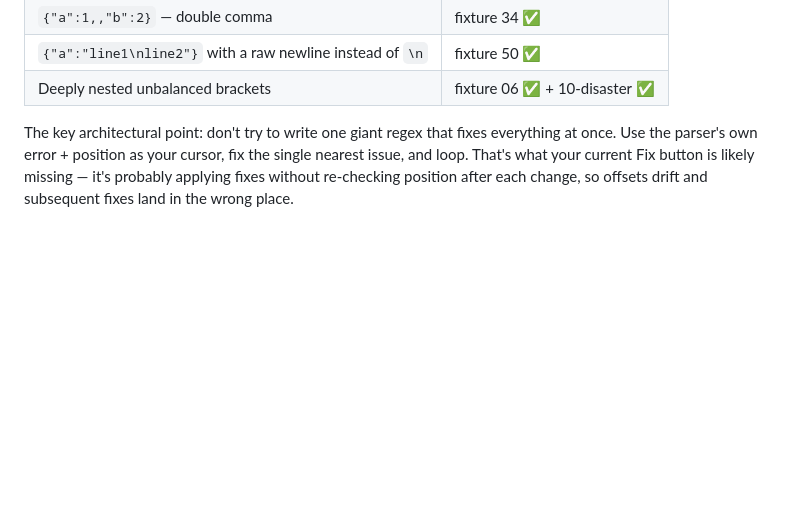
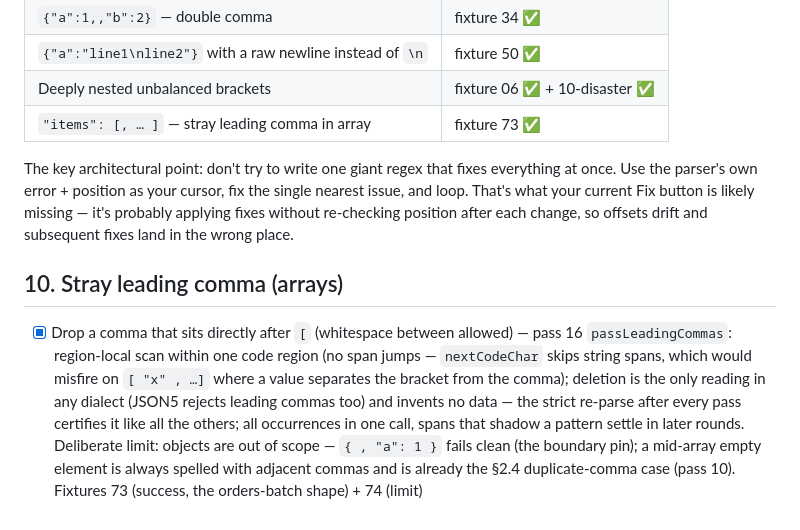
Before and after one commit to cpardue/JSONBFF, a Markdown page: Fix Feature Additions Checklist.md, the part around the change. Rendered like a GitHub page; blank space fills up the shorter version.

Commit message:
ledger: add §10 stray leading comma + §9 table row — complete

```diff
--- a/Fix Feature Additions Checklist.md
+++ b/Fix Feature Additions Checklist.md
@@ -92,5 +92,10 @@ Ships as fixtures with their fix type (`js/tests/fixtures/`, auto-discovered by
 | `{"a":1,,"b":2}` — double comma | fixture 34 ✅ |
 | `{"a":"line1\nline2"}` with a raw newline instead of `\n` | fixture 50 ✅ |
 | Deeply nested unbalanced brackets | fixture 06 ✅ + 10-disaster ✅ |
+| `"items": [, … ]` — stray leading comma in array | fixture 73 ✅ |
 
 The key architectural point: don't try to write one giant regex that fixes everything at once. Use the parser's own error + position as your cursor, fix the single nearest issue, and loop. That's what your current Fix button is likely missing — it's probably applying fixes without re-checking position after each change, so offsets drift and subsequent fixes land in the wrong place.
+
+## 10. Stray leading comma (arrays)
+
+- [x] Drop a comma that sits directly after `[` (whitespace between allowed) — pass 16 `passLeadingCommas`: region-local scan within one code region (no span jumps — `nextCodeChar` skips string spans, which would misfire on `[ "x" , …]` where a value separates the bracket from the comma); deletion is the only reading in any dialect (JSON5 rejects leading commas too) and invents no data — the strict re-parse after every pass certifies it like all the others; all occurrences in one call, spans that shadow a pattern settle in later rounds. Deliberate limit: objects are out of scope — `{ , "a": 1 }` fails clean (the boundary pin); a mid-array empty element is always spelled with adjacent commas and is already the §2.4 duplicate-comma case (pass 10). Fixtures 73 (success, the orders-batch shape) + 74 (limit)
```
